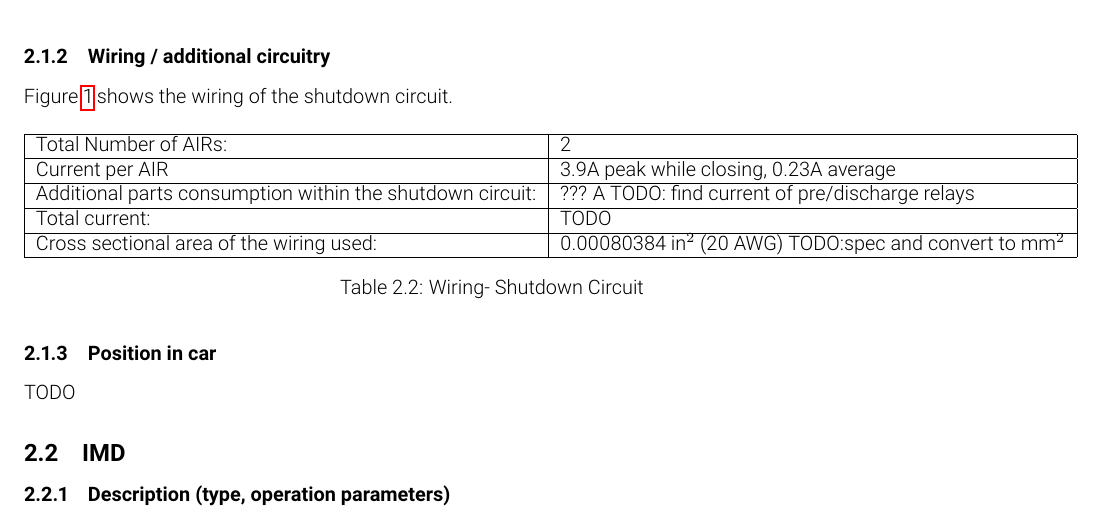
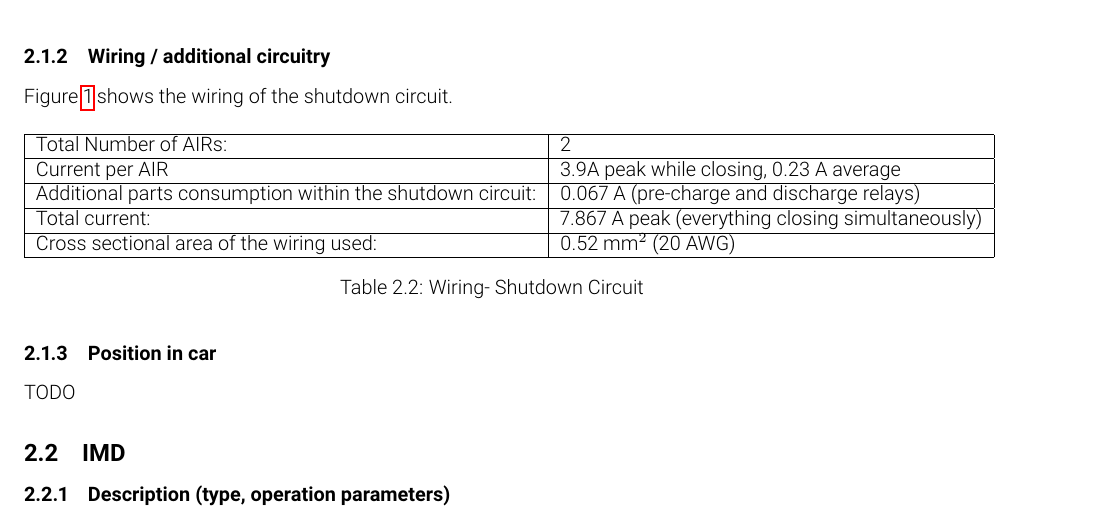
Before and after one commit to olin-electric-motorsports/ESF, a LaTeX document (esf_main.tex): part of page 9 of 21, cut so that both start at the same text. Compiled offline with pdfLaTeX.

Commit message:
finalized current table

```diff
--- a/esf_main.tex
+++ b/esf_main.tex
@@ -191,10 +191,10 @@ The shutdown circuit directly controls the current that closes the AIRs. Since e
         \begin{tabular}{|l|l|}
         \hline
             Total Number of AIRs: & 2 \\ \hline
-            Current per AIR & 3.9A peak while closing, 0.23A average\\ \hline
-            Additional parts consumption within the shutdown circuit: & ??? A TODO: find current of pre/discharge relays \\ \hline
-            Total current: & TODO \\ \hline
-            Cross sectional area of the wiring used: & 0.00080384 in$^2$ (20 AWG) TODO:spec and convert to mm$^2$ \\ \hline
+            Current per AIR & 3.9A peak while closing, 0.23 A average\\ \hline
+            Additional parts consumption within the shutdown circuit: & 0.067 A (pre-charge and discharge relays)  \\ \hline
+            Total current: & 7.867 A peak (everything closing simultaneously) \\ \hline
+            Cross sectional area of the wiring used: & 0.52 mm$^2$ (20 AWG) \\ \hline
         \end{tabular}
         \caption{Wiring- Shutdown Circuit}
         \label{ShutdownCircuitTable}
```
